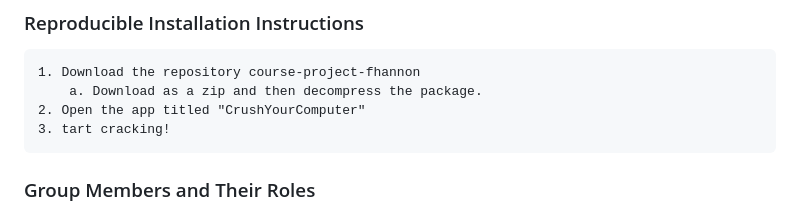
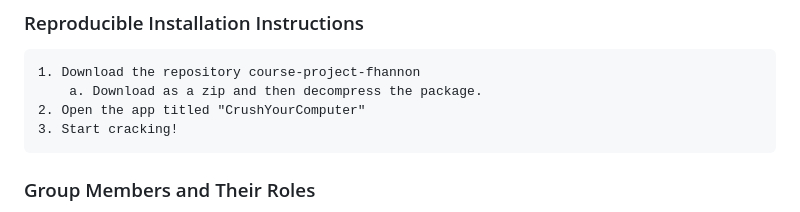
Before and after one commit to CS222-UIUC/course-project-fhannon, a Markdown page: README.md, the part around the change. GitHub-like rendering.

Commit message:
Fix typo in README instructions

```diff
--- a/README.md
+++ b/README.md
@@ -22,7 +22,7 @@ There are 2 main parent components: Tools and Effects. The Tool GameObject serve
     1. Download the repository course-project-fhannon
         a. Download as a zip and then decompress the package.
     2. Open the app titled "CrushYourComputer"
-    3. tart cracking!
+    3. Start cracking!
 
 ### Group Members and Their Roles
 
```
